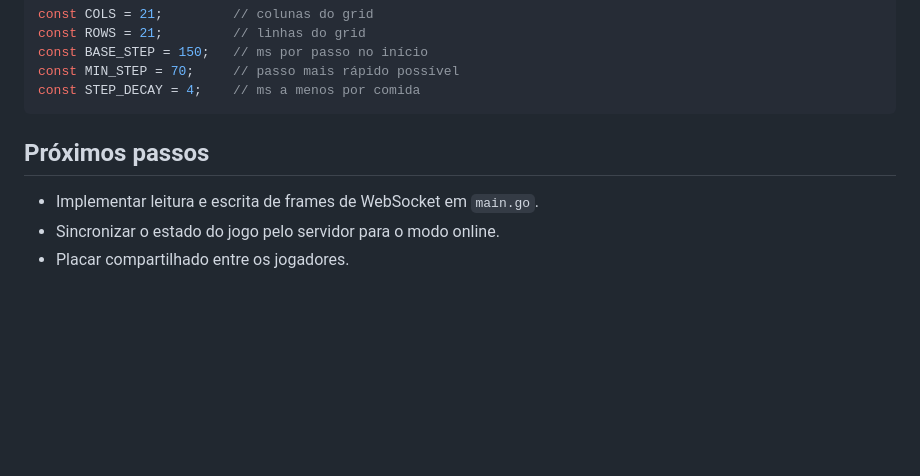
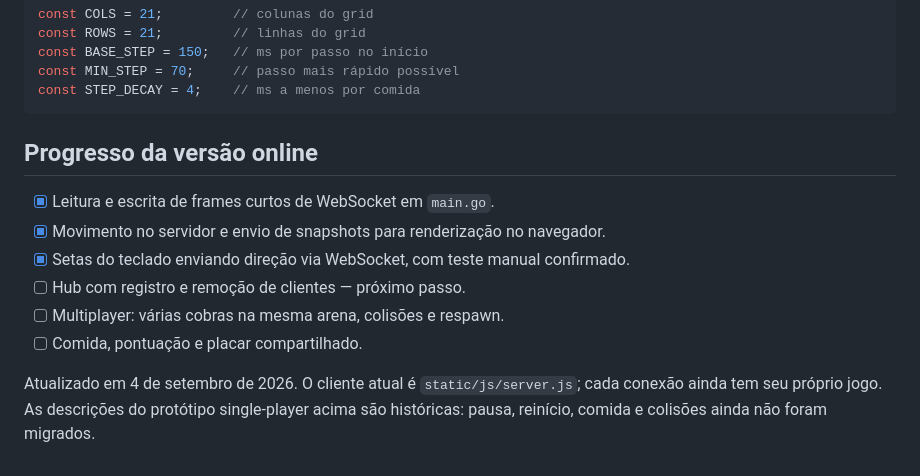
Before and after one commit to Yagoodev/cobrao_online, a Markdown page: README.md, the part around the change. Drawn GitHub-style; blank space fills up the shorter version.

Commit message:
docs: update online game progress

````diff
--- a/README.md
+++ b/README.md
@@ -84,8 +84,15 @@ const MIN_STEP = 70;     // passo mais rápido possível
 const STEP_DECAY = 4;    // ms a menos por comida
 ```
 
-## Próximos passos
+## Progresso da versão online
 
-- Implementar leitura e escrita de frames de WebSocket em `main.go`.
-- Sincronizar o estado do jogo pelo servidor para o modo online.
-- Placar compartilhado entre os jogadores.
+- [x] Leitura e escrita de frames curtos de WebSocket em `main.go`.
+- [x] Movimento no servidor e envio de snapshots para renderização no navegador.
+- [x] Setas do teclado enviando direção via WebSocket, com teste manual confirmado.
+- [ ] Hub com registro e remoção de clientes — próximo passo.
+- [ ] Multiplayer: várias cobras na mesma arena, colisões e respawn.
+- [ ] Comida, pontuação e placar compartilhado.
+
+Atualizado em 4 de setembro de 2026. O cliente atual é `static/js/server.js`;
+cada conexão ainda tem seu próprio jogo. As descrições do protótipo single-player
+acima são históricas: pausa, reinício, comida e colisões ainda não foram migrados.
````
Also changed, not shown: CLAUDE.md (+18 -7 lines).
